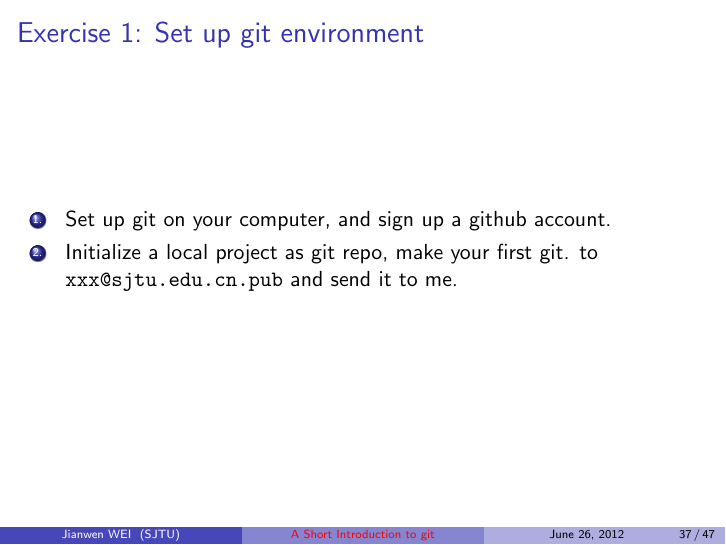
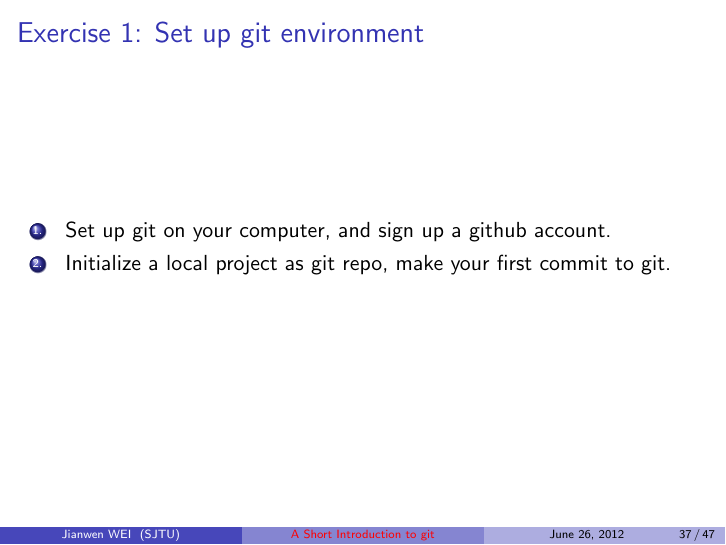
Before and after one commit to weijianwen/GitForBeginners, LaTeX slides (git_beamer.tex): page 37 of 47. Compiled offline with pdfLaTeX.

Commit message:
Fix typos.

```diff
--- a/git_beamer.tex
+++ b/git_beamer.tex
@@ -765,8 +765,7 @@ history.
 \item
   Set up git on your computer, and sign up a github account.
 \item
-  Initialize a local project as git repo, make your first git.
-  to \texttt{xxx@sjtu.edu.cn.pub} and send it to me.
+  Initialize a local project as git repo, make your first commit to git.
 \end{enumerate}
 \end{frame}
 
```
